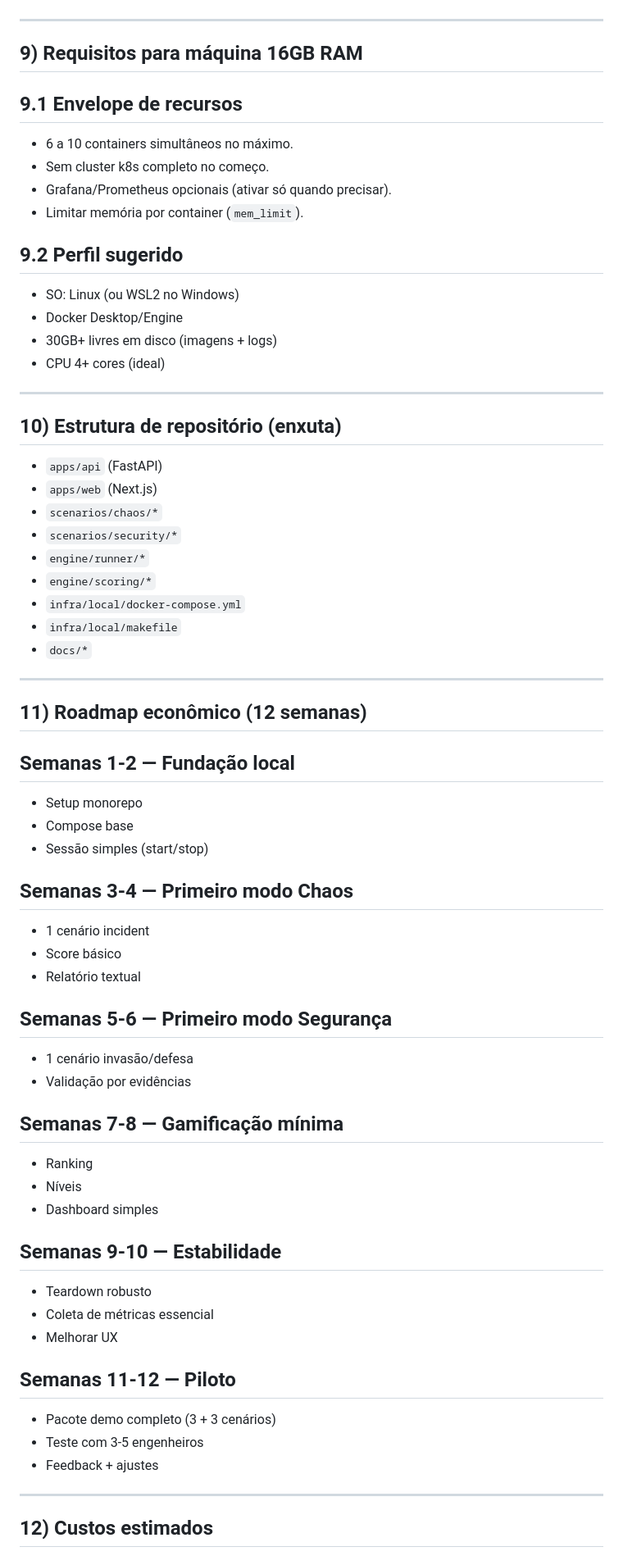
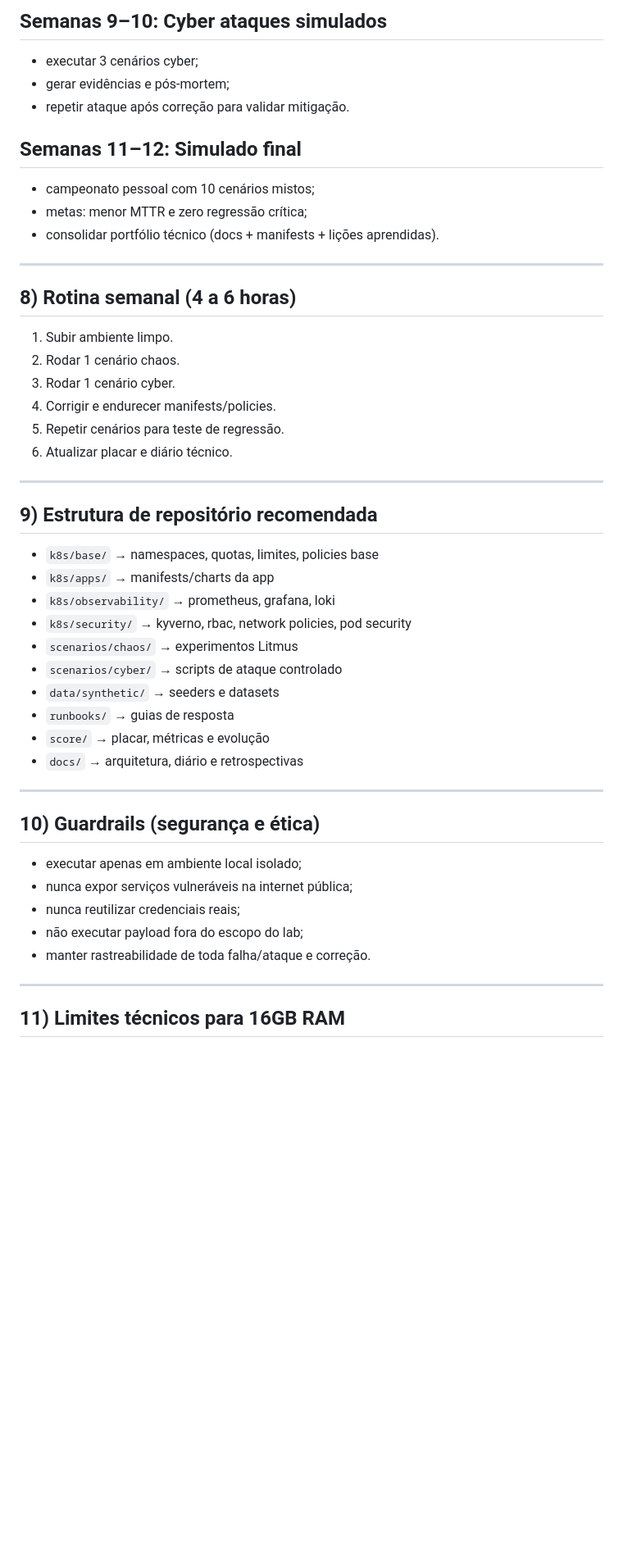
Before and after one commit to PydaVi/brain-chaos, a Markdown page: docs/plano-projeto-aws-gamificado.md, the part around one of its changes. Shown at 82% size. GitHub-like rendering; blank space fills up the shorter version.

```diff
--- a/docs/plano-projeto-aws-gamificado.md
+++ b/docs/plano-projeto-aws-gamificado.md
@@ -135,70 +197,50 @@ Custo: baixo e controlado por orçamento mensal.
+## Semanas 9–10: Cyber ataques simulados
+- executar 3 cenários cyber;
+- gerar evidências e pós-mortem;
+- repetir ataque após correção para validar mitigação.
+
+## Semanas 11–12: Simulado final
+- campeonato pessoal com 10 cenários mistos;
+- metas: menor MTTR e zero regressão crítica;
+- consolidar portfólio técnico (docs + manifests + lições aprendidas).
 
 ---
 
-## 9) Requisitos para máquina 16GB RAM
+## 8) Rotina semanal (4 a 6 horas)
 
-## 9.1 Envelope de recursos
-
-- 6 a 10 containers simultâneos no máximo.
-- Sem cluster k8s completo no começo.
-- Grafana/Prometheus opcionais (ativar só quando precisar).
-- Limitar memória por container (`mem_limit`).
-
-## 9.2 Perfil sugerido
-
-- SO: Linux (ou WSL2 no Windows)
-- Docker Desktop/Engine
-- 30GB+ livres em disco (imagens + logs)
-- CPU 4+ cores (ideal)
+1. Subir ambiente limpo.
+2. Rodar 1 cenário chaos.
+3. Rodar 1 cenário cyber.
+4. Corrigir e endurecer manifests/policies.
+5. Repetir cenários para teste de regressão.
+6. Atualizar placar e diário técnico.
 
 ---
 
-## 10) Estrutura de repositório (enxuta)
+## 9) Estrutura de repositório recomendada
 
-- `apps/api` (FastAPI)
-- `apps/web` (Next.js)
-- `scenarios/chaos/*`
-- `scenarios/security/*`
-- `engine/runner/*`
-- `engine/scoring/*`
-- `infra/local/docker-compose.yml`
-- `infra/local/makefile`
-- `docs/*`
+- `k8s/base/` → namespaces, quotas, limites, policies base
+- `k8s/apps/` → manifests/charts da app
+- `k8s/observability/` → prometheus, grafana, loki
+- `k8s/security/` → kyverno, rbac, network policies, pod security
+- `scenarios/chaos/` → experimentos Litmus
+- `scenarios/cyber/` → scripts de ataque controlado
+- `data/synthetic/` → seeders e datasets
+- `runbooks/` → guias de resposta
+- `score/` → placar, métricas e evolução
+- `docs/` → arquitetura, diário e retrospectivas
 
 ---
 
-## 11) Roadmap econômico (12 semanas)
+## 10) Guardrails (segurança e ética)
 
-## Semanas 1-2 — Fundação local
-- Setup monorepo
-- Compose base
-- Sessão simples (start/stop)
-
-## Semanas 3-4 — Primeiro modo Chaos
-- 1 cenário incident
-- Score básico
-- Relatório textual
-
-## Semanas 5-6 — Primeiro modo Segurança
-- 1 cenário invasão/defesa
-- Validação por evidências
-
-## Semanas 7-8 — Gamificação mínima
-- Ranking
-- Níveis
-- Dashboard simples
-
-## Semanas 9-10 — Estabilidade
-- Teardown robusto
-- Coleta de métricas essencial
-- Melhorar UX
-
-## Semanas 11-12 — Piloto
-- Pacote demo completo (3 + 3 cenários)
-- Teste com 3-5 engenheiros
-- Feedback + ajustes
+- executar apenas em ambiente local isolado;
+- nunca expor serviços vulneráveis na internet pública;
+- nunca reutilizar credenciais reais;
+- não executar payload fora do escopo do lab;
+- manter rastreabilidade de toda falha/ataque e correção.
 
 ---
 
-## 12) Custos estimados
+## 11) Limites técnicos para 16GB RAM
 
```
Also changed, not shown: other parts of docs/plano-projeto-aws-gamificado.md (+188 -156 lines).
